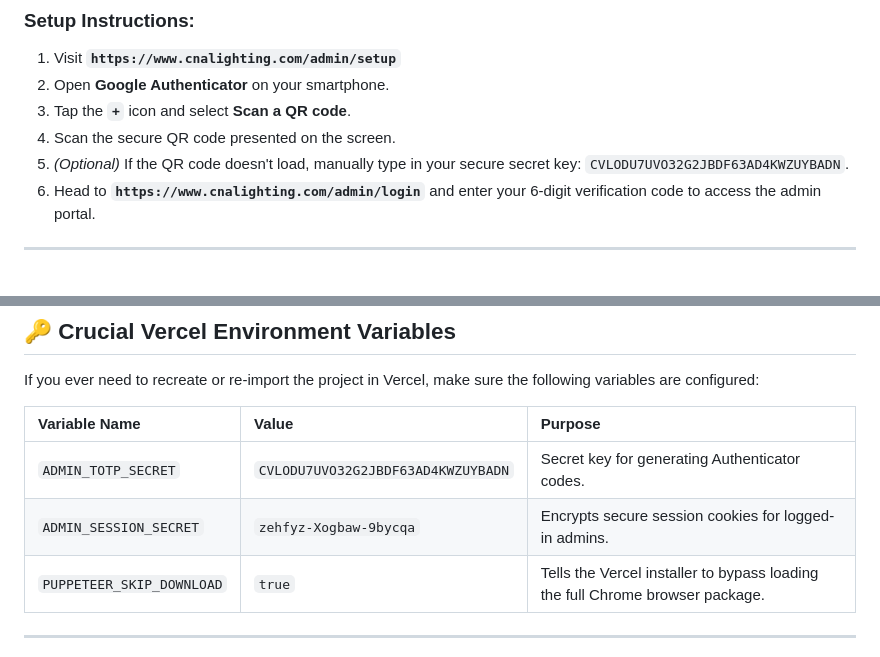
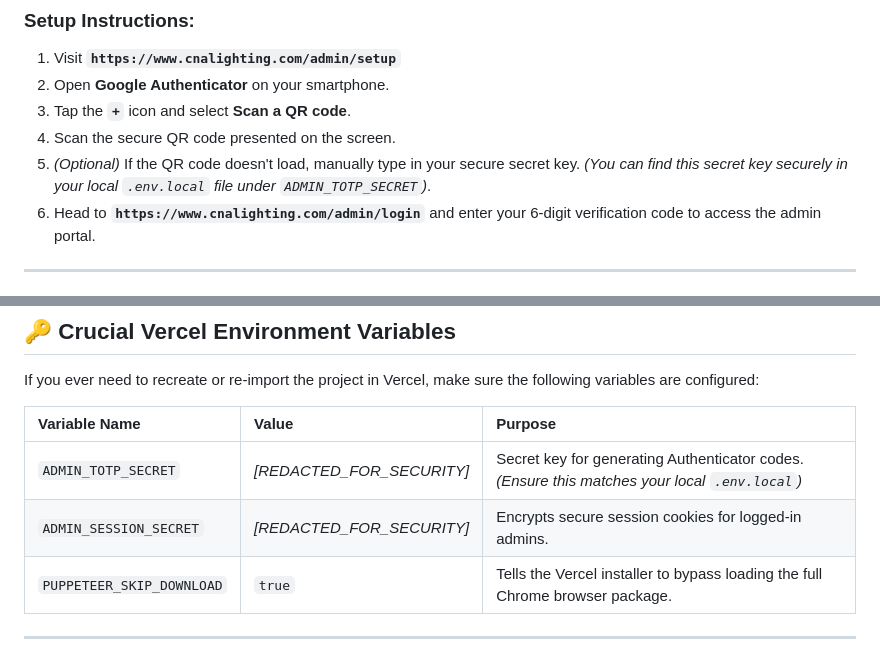
Before and after one commit to 604KuroNC2/cna-website, a Markdown page: conversation_backup_may19.md, 2 parts joined by grey strips. Drawn GitHub-style.

Commit message:
Redact raw security credentials from public backup document for security compliance

```diff
--- a/conversation_backup_may19.md
+++ b/conversation_backup_may19.md
@@ -27,7 +27,7 @@ The admin access panel at `/admin` is now secured using Google Authenticator (TO
 2. Open **Google Authenticator** on your smartphone.
 3. Tap the **`+`** icon and select **Scan a QR code**.
 4. Scan the secure QR code presented on the screen.
-5. *(Optional)* If the QR code doesn't load, manually type in your secure secret key: `CVLODU7UVO32G2JBDF63AD4KWZUYBADN`.
+5. *(Optional)* If the QR code doesn't load, manually type in your secure secret key. *(You can find this secret key securely in your local `.env.local` file under `ADMIN_TOTP_SECRET`)*.
 6. Head to **`https://www.cnalighting.com/admin/login`** and enter your 6-digit verification code to access the admin portal.
 
 ---
@@ -56,8 +56,8 @@ If you ever need to recreate or re-import the project in Vercel, make sure the f
 
 | Variable Name | Value | Purpose |
 | :--- | :--- | :--- |
-| `ADMIN_TOTP_SECRET` | `CVLODU7UVO32G2JBDF63AD4KWZUYBADN` | Secret key for generating Authenticator codes. |
-| `ADMIN_SESSION_SECRET` | `zehfyz-Xogbaw-9bycqa` | Encrypts secure session cookies for logged-in admins. |
+| `ADMIN_TOTP_SECRET` | *[REDACTED_FOR_SECURITY]* | Secret key for generating Authenticator codes. *(Ensure this matches your local `.env.local`)* |
+| `ADMIN_SESSION_SECRET` | *[REDACTED_FOR_SECURITY]* | Encrypts secure session cookies for logged-in admins. |
 | `PUPPETEER_SKIP_DOWNLOAD` | `true` | Tells the Vercel installer to bypass loading the full Chrome browser package. |
 
 ---
```
